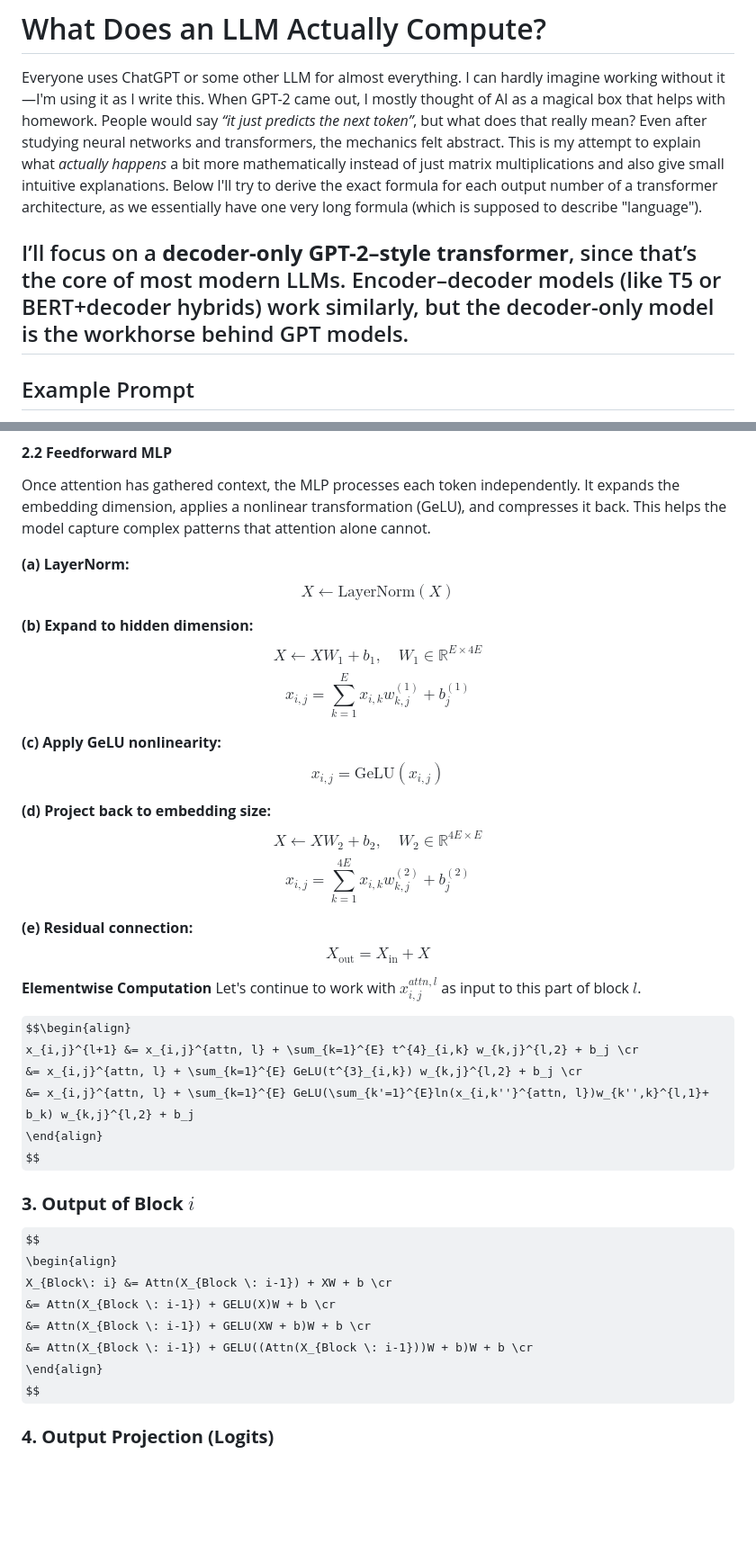
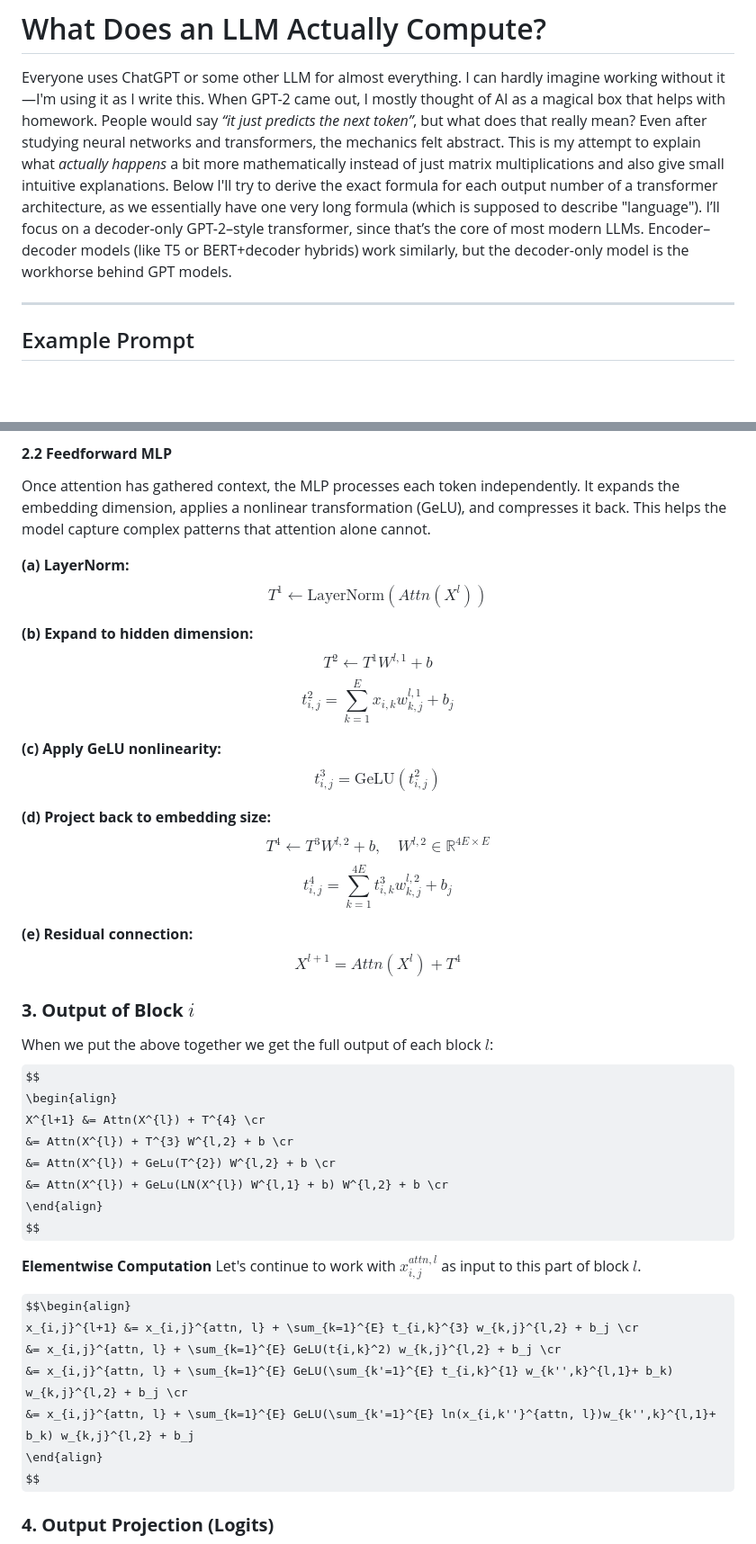
Before and after one commit to bayki2004/blog, a Markdown page: ai_compute.md, 2 parts joined by grey strips. Shown at 90% size. Rendered like a GitHub page; some formulas as TeX source; blank space fills up the shorter version.

```diff
--- a/ai_compute.md
+++ b/ai_compute.md
@@ -3,8 +3,8 @@
 
 Everyone uses ChatGPT or some other LLM for almost everything. I can hardly imagine working without it—I'm using it as I write this. When GPT-2 came out, I mostly thought of AI as a magical box that helps with homework. People would say *“it just predicts the next token”*, but what does that really mean? Even after studying neural networks and transformers, the mechanics felt abstract.
 This is my attempt to explain what *actually happens* a bit more mathematically instead of just matrix multiplications and also give small intuitive explanations. Below I'll try to derive the exact formula for each output number of a transformer architecture, as we essentially have one very long formula (which is supposed to describe "language").
+I’ll focus on a decoder-only GPT-2–style transformer, since that’s the core of most modern LLMs. Encoder–decoder models (like T5 or BERT+decoder hybrids) work similarly, but the decoder-only model is the workhorse behind GPT models.
 
-I’ll focus on a **decoder-only GPT-2–style transformer**, since that’s the core of most modern LLMs. Encoder–decoder models (like T5 or BERT+decoder hybrids) work similarly, but the decoder-only model is the workhorse behind GPT models.
 ---
 ## Example Prompt
 
@@ -201,56 +201,57 @@ Once attention has gathered context, the MLP processes each token independently.
 
 **(a) LayerNorm:**
 $$
-X \leftarrow \text{LayerNorm}(X)
+T^{1} \leftarrow \text{LayerNorm}(Attn(X^{l}))
 $$
 
 **(b) Expand to hidden dimension:**
 $$
-X \leftarrow X W_1 + b_1, \quad W_1 \in \mathbb{R}^{E \times 4E}
+T^{2} \leftarrow T^{1} W^{l,1} + b
 $$
 $$
-x_{i,j} = \sum_{k=1}^E x_{i,k} w^{(1)}_{k,j} + b^{(1)}_j
+t_{i,j}^{2} = \sum_{k=1}^E x_{i,k} w_{k,j}^{l,1} + b_j
 $$
 
 **(c) Apply GeLU nonlinearity:**
 $$
-x_{i,j} = \text{GeLU}(x_{i,j})
+t_{i,j}^{3} = \text{GeLU}(t_{i,j}^{2})
 $$
 
 **(d) Project back to embedding size:**
 $$
-X \leftarrow X W_2 + b_2, \quad W_2 \in \mathbb{R}^{4E \times E}
+T^{4} \leftarrow T^{3} W^{l,2} + b, \quad W^{l,2} \in \mathbb{R}^{4E \times E}
 $$
 $$
-x_{i,j} = \sum_{k=1}^{4E} x_{i,k} w^{(2)}_{k,j} + b^{(2)}_j
+t_{i,j}^{4} = \sum_{k=1}^{4E} t_{i,k}^{3} w_{k,j}^{l,2} + b_j
 $$
 
 **(e) Residual connection:**
 $$
-X_{\text{out}} = X_{\text{in}} + X
+X^{l+1} = Attn(X^{l}) + T^{4}
 $$
 
+### **3. Output of Block $i$**
+When we put the above together we get the full output of each block $l$:
+$$
+\begin{align}
+X^{l+1} &= Attn(X^{l}) + T^{4} \cr
+&= Attn(X^{l}) + T^{3} W^{l,2} + b \cr
+&= Attn(X^{l}) + GeLu(T^{2}) W^{l,2} + b \cr
+&= Attn(X^{l}) + GeLu(LN(X^{l}) W^{l,1} + b) W^{l,2} + b \cr
+\end{align}
+$$
 
 **Elementwise Computation**
 Let's continue to work with $x_{i,j}^{attn, l}$ as input to this part of block $l$.
 
 $$\begin{align}
-x_{i,j}^{l+1} &= x_{i,j}^{attn, l} + \sum_{k=1}^{E} t^{4}_{i,k} w_{k,j}^{l,2} + b_j \cr
-&= x_{i,j}^{attn, l} + \sum_{k=1}^{E} GeLU(t^{3}_{i,k}) w_{k,j}^{l,2} + b_j \cr
-&= x_{i,j}^{attn, l} + \sum_{k=1}^{E} GeLU(\sum_{k'=1}^{E}ln(x_{i,k''}^{attn, l})w_{k'',k}^{l,1}+ b_k) w_{k,j}^{l,2} + b_j
+x_{i,j}^{l+1} &= x_{i,j}^{attn, l} + \sum_{k=1}^{E} t_{i,k}^{3} w_{k,j}^{l,2} + b_j \cr
+&= x_{i,j}^{attn, l} + \sum_{k=1}^{E} GeLU(t{i,k}^2) w_{k,j}^{l,2} + b_j \cr
+&= x_{i,j}^{attn, l} + \sum_{k=1}^{E} GeLU(\sum_{k'=1}^{E} t_{i,k}^{1} w_{k'',k}^{l,1}+ b_k) w_{k,j}^{l,2} + b_j \cr
+&= x_{i,j}^{attn, l} + \sum_{k=1}^{E} GeLU(\sum_{k'=1}^{E} ln(x_{i,k''}^{attn, l})w_{k'',k}^{l,1}+ b_k) w_{k,j}^{l,2} + b_j
 \end{align}
 $$
 
-### **3. Output of Block $i$**
-
-$$
-\begin{align}
-X_{Block\: i} &= Attn(X_{Block \: i-1}) + XW + b \cr
-&= Attn(X_{Block \: i-1}) + GELU(X)W + b \cr
-&= Attn(X_{Block \: i-1}) + GELU(XW + b)W + b \cr
-&= Attn(X_{Block \: i-1}) + GELU((Attn(X_{Block \: i-1}))W + b)W + b \cr
-\end{align}
-$$
 
 
 ### **4. Output Projection (Logits)**
```
Also changed, not shown: other parts of ai_compute.md (+16 -16 lines).
